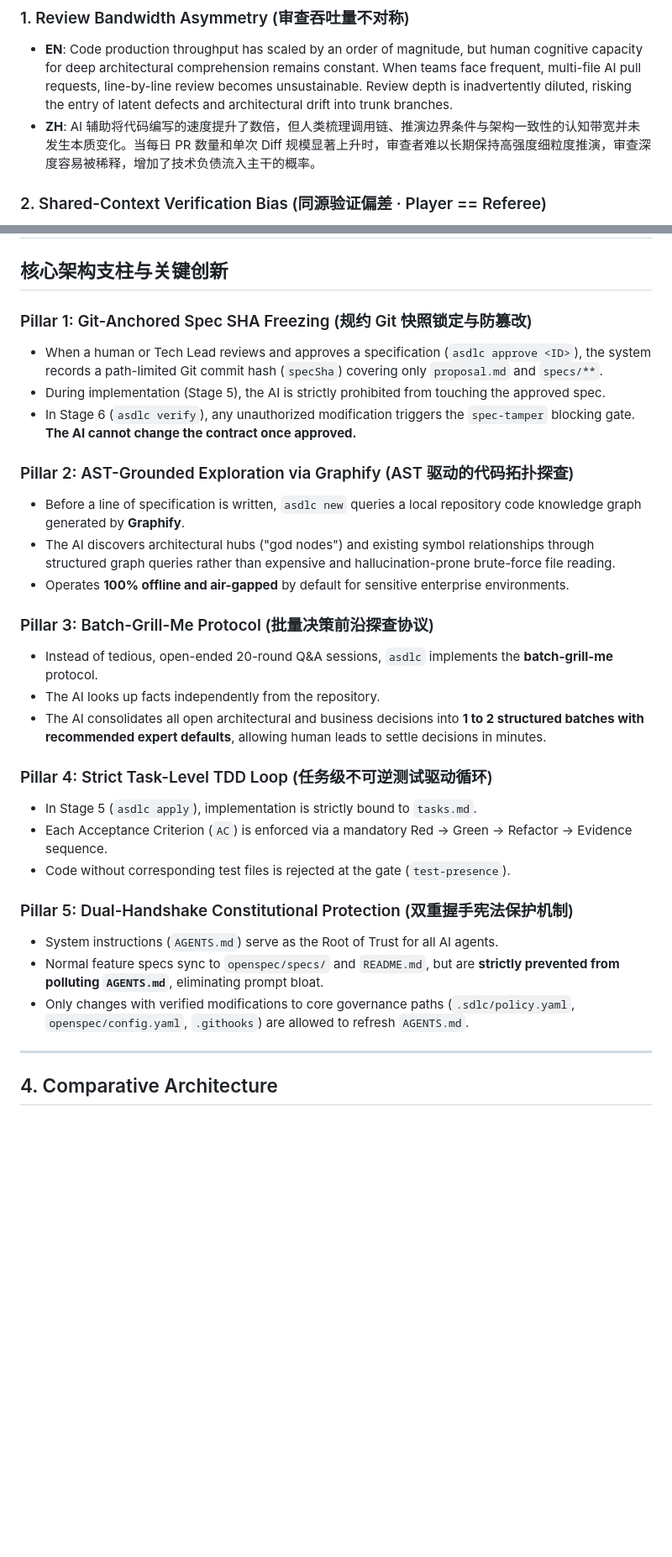
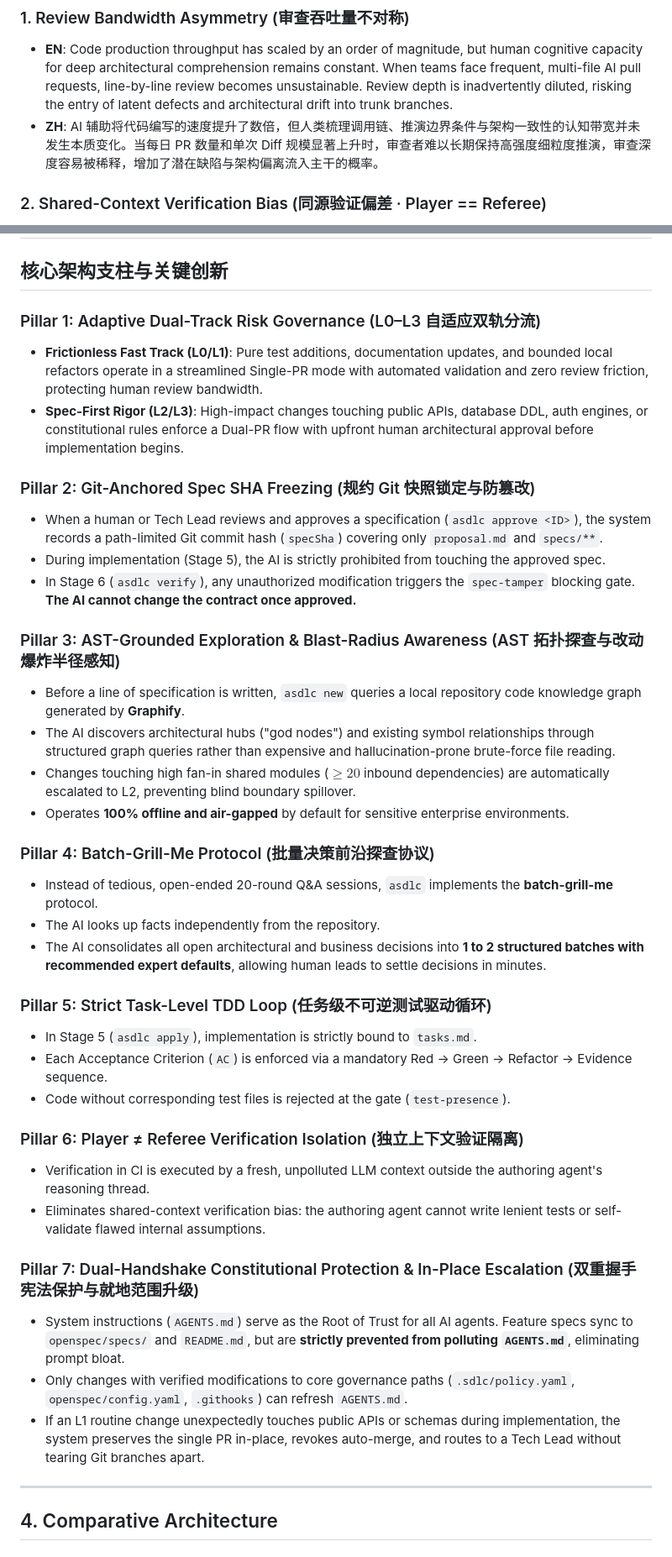
Before and after one commit to akjamie/agentic-sdlc, a Markdown page: docs/about.md, 2 parts joined by grey strips. Shown at 84% size. GitHub-like rendering; blank space fills up the shorter version.

Commit message:
docs: resolve PE review findings with narrative alignment, pillar updates, and metrics accuracy

```diff
--- a/docs/about.md
+++ b/docs/about.md
@@ -42,7 +42,7 @@ As autonomous coding agents scale across software engineering organizations, tec
 
 ### 1. Review Bandwidth Asymmetry (审查吞吐量不对称)
 - **EN**: Code production throughput has scaled by an order of magnitude, but human cognitive capacity for deep architectural comprehension remains constant. When teams face frequent, multi-file AI pull requests, line-by-line review becomes unsustainable. Review depth is inadvertently diluted, risking the entry of latent defects and architectural drift into trunk branches.
-- **ZH**: AI 辅助将代码编写的速度提升了数倍，但人类梳理调用链、推演边界条件与架构一致性的认知带宽并未发生本质变化。当每日 PR 数量和单次 Diff 规模显著上升时，审查者难以长期保持高强度细粒度推演，审查深度容易被稀释，增加了技术负债流入主干的概率。
+- **ZH**: AI 辅助将代码编写的速度提升了数倍，但人类梳理调用链、推演边界条件与架构一致性的认知带宽并未发生本质变化。当每日 PR 数量和单次 Diff 规模显著上升时，审查者难以长期保持高强度细粒度推演，审查深度容易被稀释，增加了潜在缺陷与架构偏离流入主干的概率。
 
 ### 2. Shared-Context Verification Bias (同源验证偏差 · Player == Referee)
 - **EN**: When the same agent writes both implementation code and unit tests within the same reasoning context, tests naturally share the agent's internal assumptions and biases. A passing test suite confirms that the code aligns with the agent's internal logic, which may diverge from the true enterprise specification. Passing CI tests can inadvertently mask contract discrepancies.
@@ -57,30 +57,39 @@ As autonomous coding agents scale across software engineering organizations, tec
 ## 3. Core Architectural Pillars
 ## 核心架构支柱与关键创新
 
-### Pillar 1: Git-Anchored Spec SHA Freezing (规约 Git 快照锁定与防篡改)
+### Pillar 1: Adaptive Dual-Track Risk Governance (L0–L3 自适应双轨分流)
+- **Frictionless Fast Track (L0/L1)**: Pure test additions, documentation updates, and bounded local refactors operate in a streamlined Single-PR mode with automated validation and zero review friction, protecting human review bandwidth.
+- **Spec-First Rigor (L2/L3)**: High-impact changes touching public APIs, database DDL, auth engines, or constitutional rules enforce a Dual-PR flow with upfront human architectural approval before implementation begins.
+
+### Pillar 2: Git-Anchored Spec SHA Freezing (规约 Git 快照锁定与防篡改)
 - When a human or Tech Lead reviews and approves a specification (`asdlc approve <ID>`), the system records a path-limited Git commit hash (`specSha`) covering only `proposal.md` and `specs/**`.
 - During implementation (Stage 5), the AI is strictly prohibited from touching the approved spec.
 - In Stage 6 (`asdlc verify`), any unauthorized modification triggers the `spec-tamper` blocking gate. **The AI cannot change the contract once approved.**
 
-### Pillar 2: AST-Grounded Exploration via Graphify (AST 驱动的代码拓扑探查)
+### Pillar 3: AST-Grounded Exploration & Blast-Radius Awareness (AST 拓扑探查与改动爆炸半径感知)
 - Before a line of specification is written, `asdlc new` queries a local repository code knowledge graph generated by **Graphify**.
 - The AI discovers architectural hubs ("god nodes") and existing symbol relationships through structured graph queries rather than expensive and hallucination-prone brute-force file reading.
+- Changes touching high fan-in shared modules ($\ge 20$ inbound dependencies) are automatically escalated to L2, preventing blind boundary spillover.
 - Operates **100% offline and air-gapped** by default for sensitive enterprise environments.
 
-### Pillar 3: Batch-Grill-Me Protocol (批量决策前沿探查协议)
+### Pillar 4: Batch-Grill-Me Protocol (批量决策前沿探查协议)
 - Instead of tedious, open-ended 20-round Q&A sessions, `asdlc` implements the **batch-grill-me** protocol.
 - The AI looks up facts independently from the repository.
 - The AI consolidates all open architectural and business decisions into **1 to 2 structured batches with recommended expert defaults**, allowing human leads to settle decisions in minutes.
 
-### Pillar 4: Strict Task-Level TDD Loop (任务级不可逆测试驱动循环)
+### Pillar 5: Strict Task-Level TDD Loop (任务级不可逆测试驱动循环)
 - In Stage 5 (`asdlc apply`), implementation is strictly bound to `tasks.md`.
 - Each Acceptance Criterion (`AC`) is enforced via a mandatory Red -> Green -> Refactor -> Evidence sequence.
 - Code without corresponding test files is rejected at the gate (`test-presence`).
 
-### Pillar 5: Dual-Handshake Constitutional Protection (双重握手宪法保护机制)
-- System instructions (`AGENTS.md`) serve as the Root of Trust for all AI agents.
-- Normal feature specs sync to `openspec/specs/` and `README.md`, but are **strictly prevented from polluting `AGENTS.md`**, eliminating prompt bloat.
-- Only changes with verified modifications to core governance paths (`.sdlc/policy.yaml`, `openspec/config.yaml`, `.githooks`) are allowed to refresh `AGENTS.md`.
+### Pillar 6: Player ≠ Referee Verification Isolation (独立上下文验证隔离)
+- Verification in CI is executed by a fresh, unpolluted LLM context outside the authoring agent's reasoning thread.
+- Eliminates shared-context verification bias: the authoring agent cannot write lenient tests or self-validate flawed internal assumptions.
+
+### Pillar 7: Dual-Handshake Constitutional Protection & In-Place Escalation (双重握手宪法保护与就地范围升级)
+- System instructions (`AGENTS.md`) serve as the Root of Trust for all AI agents. Feature specs sync to `openspec/specs/` and `README.md`, but are **strictly prevented from polluting `AGENTS.md`**, eliminating prompt bloat.
+- Only changes with verified modifications to core governance paths (`.sdlc/policy.yaml`, `openspec/config.yaml`, `.githooks`) can refresh `AGENTS.md`.
+- If an L1 routine change unexpectedly touches public APIs or schemas during implementation, the system preserves the single PR in-place, revokes auto-merge, and routes to a Tech Lead without tearing Git branches apart.
 
 ---
 
```
Also changed, not shown: other parts of docs/about.md (+3 -3 lines), README.md (+3 -2 lines).
